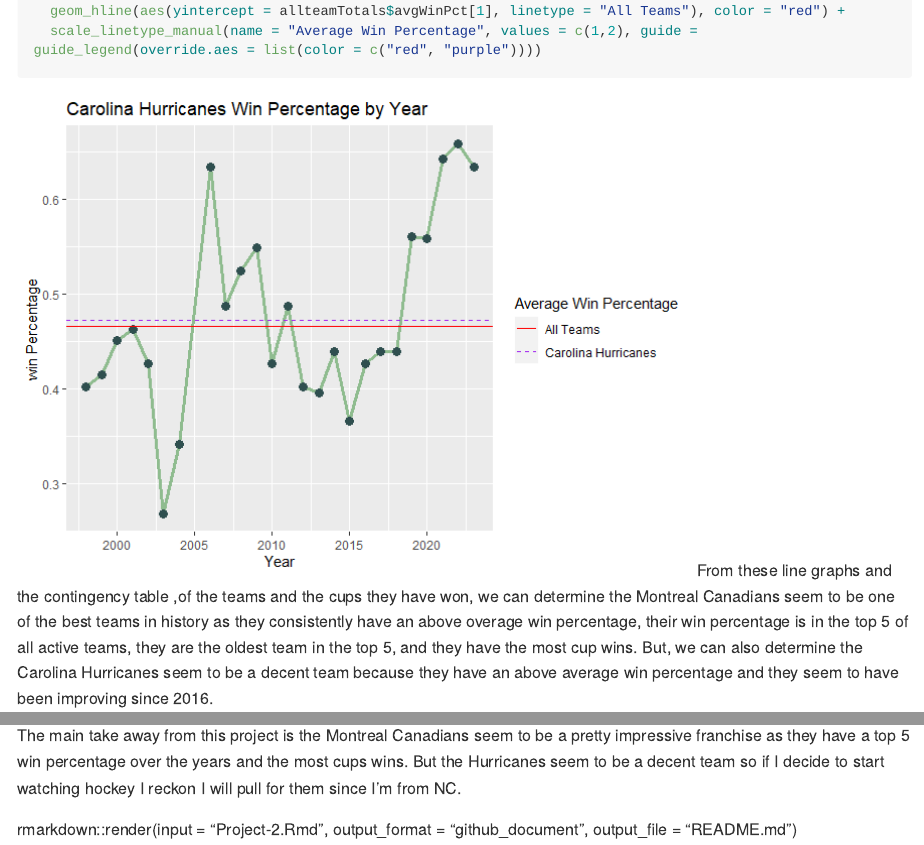
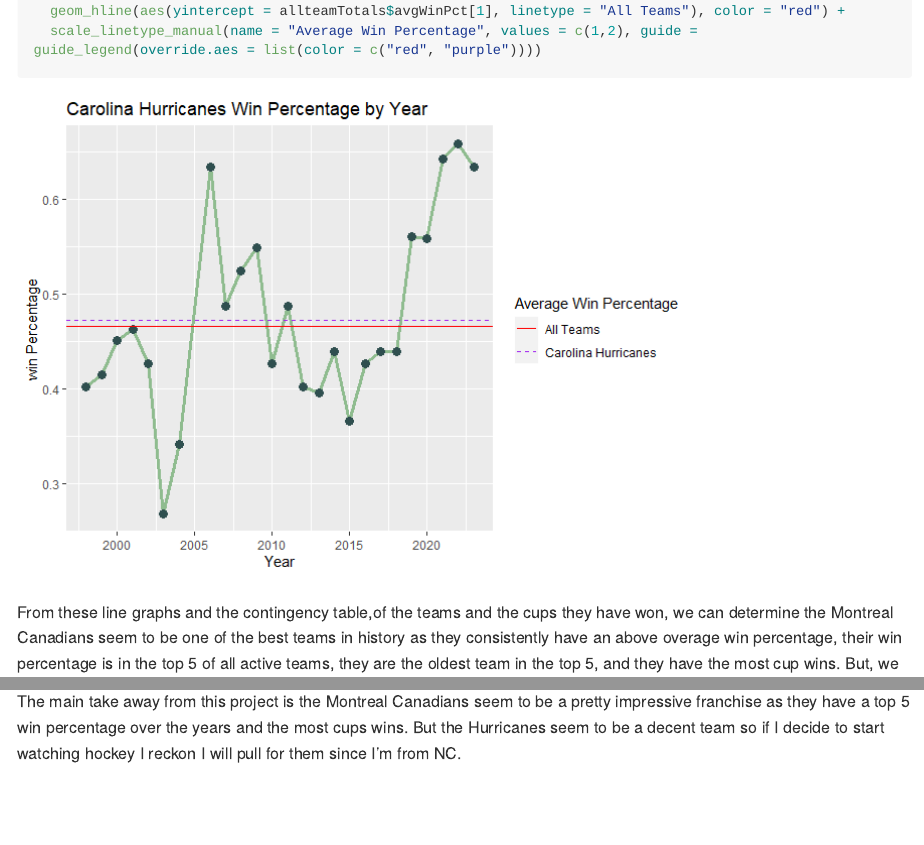
Before and after one commit to Gunnar10/Project-2, an R Markdown document (Project-2.Rmd): the page in a window 1100 px wide, from 10280 px down, and a second part further down, joined at a grey line. The pictures show the output file Project-2.md that the author committed with the source, drawn offline in the style of GitHub; long lines of code are wrapped.

Commit message:
Final Commit

````diff
--- a/Project-2.Rmd
+++ b/Project-2.Rmd
@@ -203,7 +203,9 @@
 g <- ggplot(data = data, aes(x= teamId, y = seasonId, fill = wins))
   g + geom_tile()
 ```
+
 # Take Aways
+
 The main take away from this project is the Montreal Canadians seem to be a pretty impressive franchise as they have a top 5 win percentage over the years and the most cups wins. But the Hurricanes seem to be a decent team so if I decide to start watching hockey I reckon I will pull for them since I'm from NC.
 
-rmarkdown::render(input = "Project-2.Rmd", output_format = "github_document", output_file = "README.md")
+<!-- rmarkdown::render(input = "Project-2.Rmd", output_format = "github_document", output_file = "README.md") -->
````
Also changed, not shown: Project-2.md, README.html, README.md.
